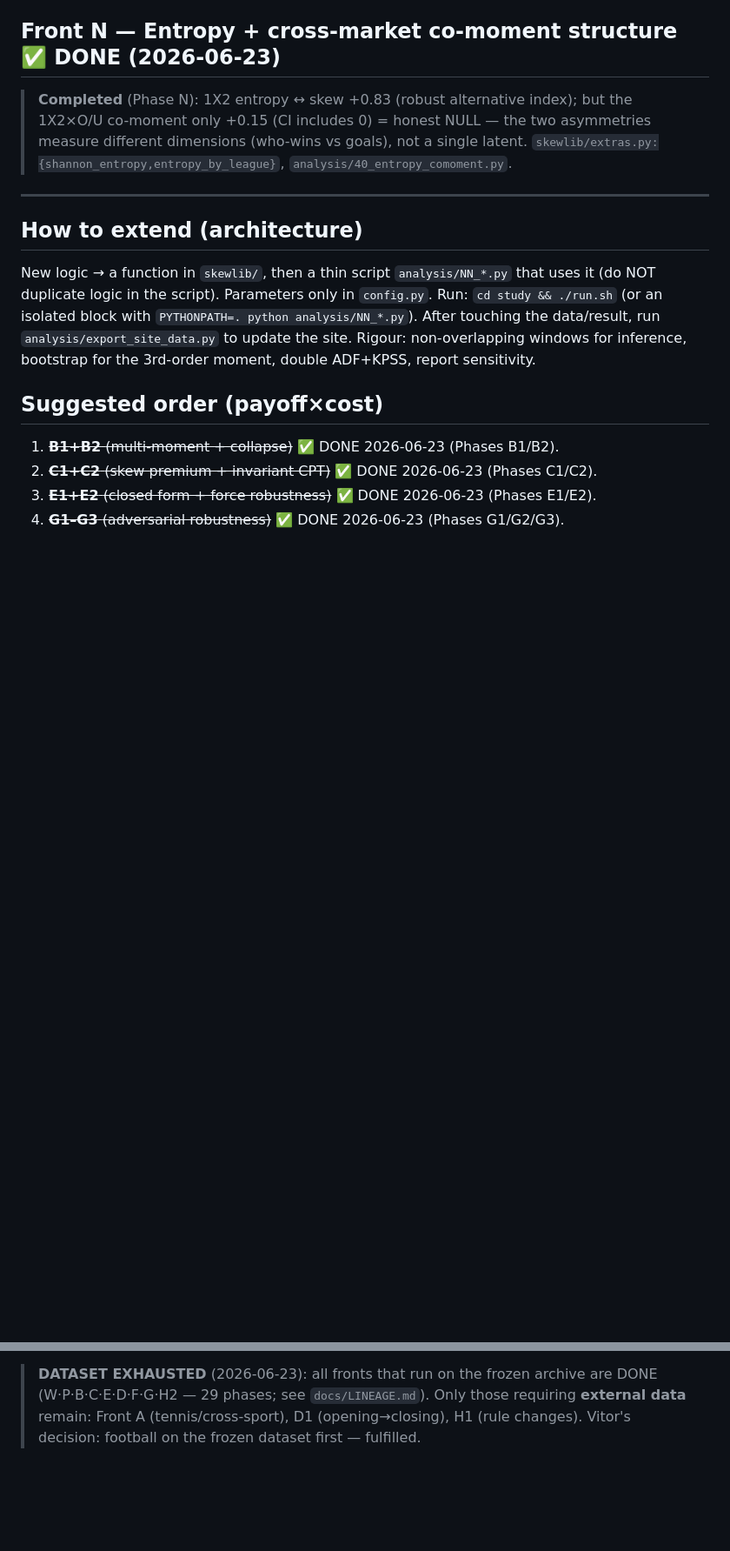
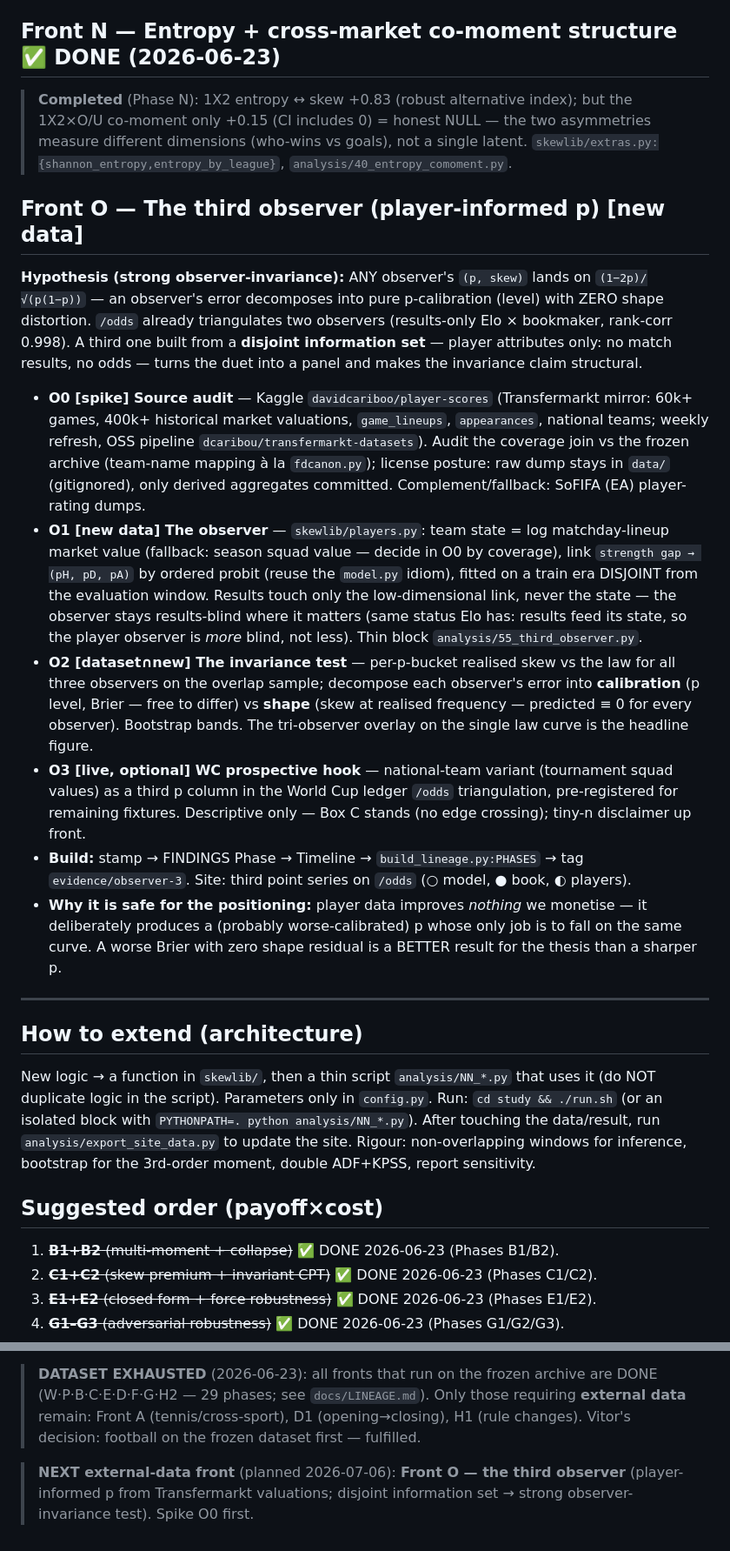
Before and after one commit to cold-code-labs/skew-dynamic, a Markdown page: study/docs/RESEARCH-AGENDA.md, 2 parts joined by grey strips. Shown at 87% size. Drawn GitHub-style; blank space fills up the shorter version.

Commit message:
docs(agenda): Front O — the third observer (player-informed p)
Plan the strong observer-invariance test: a p-generator built from a disjoint
information set (player market valuations only — no results, no odds) whose
(p, skew) must land on the same law curve as Elo and the bookmaker. O0 source
spike (Kaggle Transfermarkt mirror) -> O1 observer -> O2 tri-observer shape/
calibration decomposition -> O3 optional WC prospective hook.

Co-Authored-By: Claude Fable 5 <noreply@anthropic.com>

```diff
--- a/study/docs/RESEARCH-AGENDA.md
+++ b/study/docs/RESEARCH-AGENDA.md
@@ -187,6 +187,46 @@ preference parameters (CPT) are themselves invariant.
 > asymmetries measure different dimensions (who-wins vs goals), not a single latent.
 > `skewlib/extras.py:{shannon_entropy,entropy_by_league}`, `analysis/40_entropy_comoment.py`.
 
+## Front O — The third observer (player-informed p)  [new data]
+**Hypothesis (strong observer-invariance):** ANY observer's `(p, skew)` lands on
+`(1−2p)/√(p(1−p))` — an observer's error decomposes into pure p-calibration
+(level) with ZERO shape distortion. `/odds` already triangulates two observers
+(results-only Elo × bookmaker, rank-corr 0.998). A third one built from a
+**disjoint information set** — player attributes only: no match results, no odds —
+turns the duet into a panel and makes the invariance claim structural.
+
+- **O0 [spike] Source audit** — Kaggle `davidcariboo/player-scores` (Transfermarkt
+  mirror: 60k+ games, 400k+ historical market valuations, `game_lineups`,
+  `appearances`, national teams; weekly refresh, OSS pipeline
+  `dcaribou/transfermarkt-datasets`). Audit the coverage join vs the frozen
+  archive (team-name mapping à la `fdcanon.py`); license posture: raw dump stays
+  in `data/` (gitignored), only derived aggregates committed. Complement/fallback:
+  SoFIFA (EA) player-rating dumps.
+- **O1 [new data] The observer** — `skewlib/players.py`: team state = log
+  matchday-lineup market value (fallback: season squad value — decide in O0 by
+  coverage), link `strength gap → (pH, pD, pA)` by ordered probit (reuse the
+  `model.py` idiom), fitted on a train era DISJOINT from the evaluation window.
+  Results touch only the low-dimensional link, never the state — the observer
+  stays results-blind where it matters (same status Elo has: results feed its
+  state, so the player observer is *more* blind, not less). Thin block
+  `analysis/55_third_observer.py`.
+- **O2 [dataset∩new] The invariance test** — per-p-bucket realised skew vs the
+  law for all three observers on the overlap sample; decompose each observer's
+  error into **calibration** (p level, Brier — free to differ) vs **shape**
+  (skew at realised frequency — predicted ≡ 0 for every observer). Bootstrap
+  bands. The tri-observer overlay on the single law curve is the headline figure.
+- **O3 [live, optional] WC prospective hook** — national-team variant (tournament
+  squad values) as a third p column in the World Cup ledger `/odds` triangulation,
+  pre-registered for remaining fixtures. Descriptive only — Box C stands (no
+  edge crossing); tiny-n disclaimer up front.
+- **Build:** stamp → FINDINGS Phase → Timeline → `build_lineage.py:PHASES` →
+  tag `evidence/observer-3`. Site: third point series on `/odds`
+  (○ model, ● book, ◐ players).
+- **Why it is safe for the positioning:** player data improves *nothing* we
+  monetise — it deliberately produces a (probably worse-calibrated) p whose only
+  job is to fall on the same curve. A worse Brier with zero shape residual is a
+  BETTER result for the thesis than a sharper p.
+
 ---
 
 ## How to extend (architecture)
@@ -209,3 +249,7 @@ moment, double ADF+KPSS, report sensitivity.
 > are DONE (W·P·B·C·E·D·F·G·H2 — 29 phases; see `docs/LINEAGE.md`). Only those
 > requiring **external data** remain: Front A (tennis/cross-sport), D1 (opening→closing),
 > H1 (rule changes). Vitor's decision: football on the frozen dataset first — fulfilled.
+
+> **NEXT external-data front** (planned 2026-07-06): **Front O — the third
+> observer** (player-informed p from Transfermarkt valuations; disjoint
+> information set → strong observer-invariance test). Spike O0 first.
```
